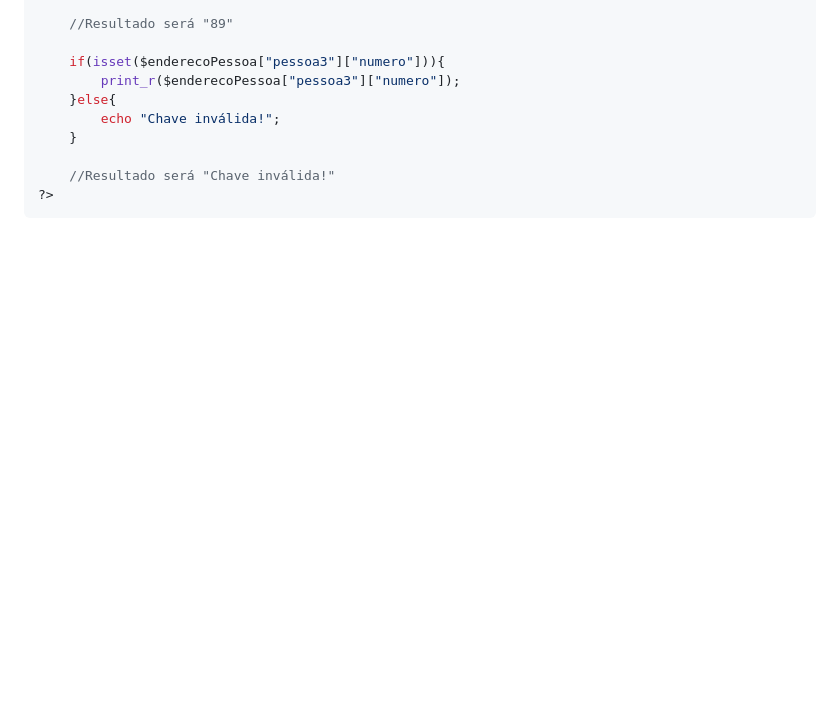
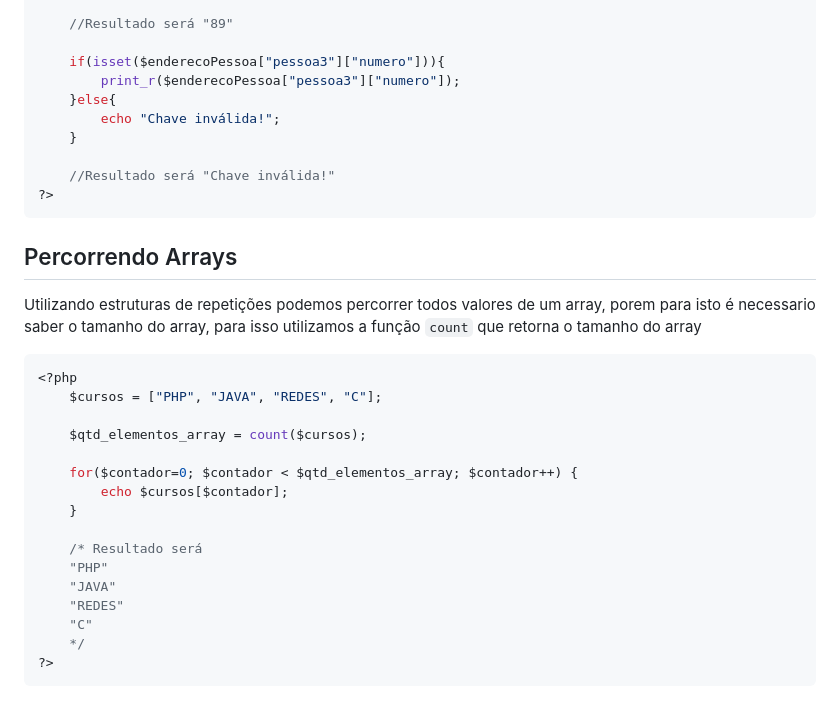
Before and after one commit to ThiagoGreiner/Estudos, a Markdown page: ESTUDOS/PHP/06.array.md, the part around the change. Drawn GitHub-style; blank space fills up the shorter version.

Commit message:
Adiciona "percorrendo arrays"

````diff
--- a/ESTUDOS/PHP/06.array.md
+++ b/ESTUDOS/PHP/06.array.md
@@ -179,3 +179,26 @@ Em alguns casos pode ser necessario verificar se a variavel de um array existe a
     //Resultado será "Chave inválida!"
 ?>
 ```
+
+## Percorrendo Arrays
+
+Utilizando estruturas de repetições podemos percorrer todos valores de um array, porem para isto é necessario saber o tamanho do array, para isso utilizamos a função ``count`` que retorna o tamanho do array
+
+```php
+<?php
+    $cursos = ["PHP", "JAVA", "REDES", "C"];
+
+    $qtd_elementos_array = count($cursos);
+
+    for($contador=0; $contador < $qtd_elementos_array; $contador++) {
+        echo $cursos[$contador];
+    }
+
+    /* Resultado será
+    "PHP"
+    "JAVA"
+    "REDES"
+    "C"
+    */
+?>
+```
````
